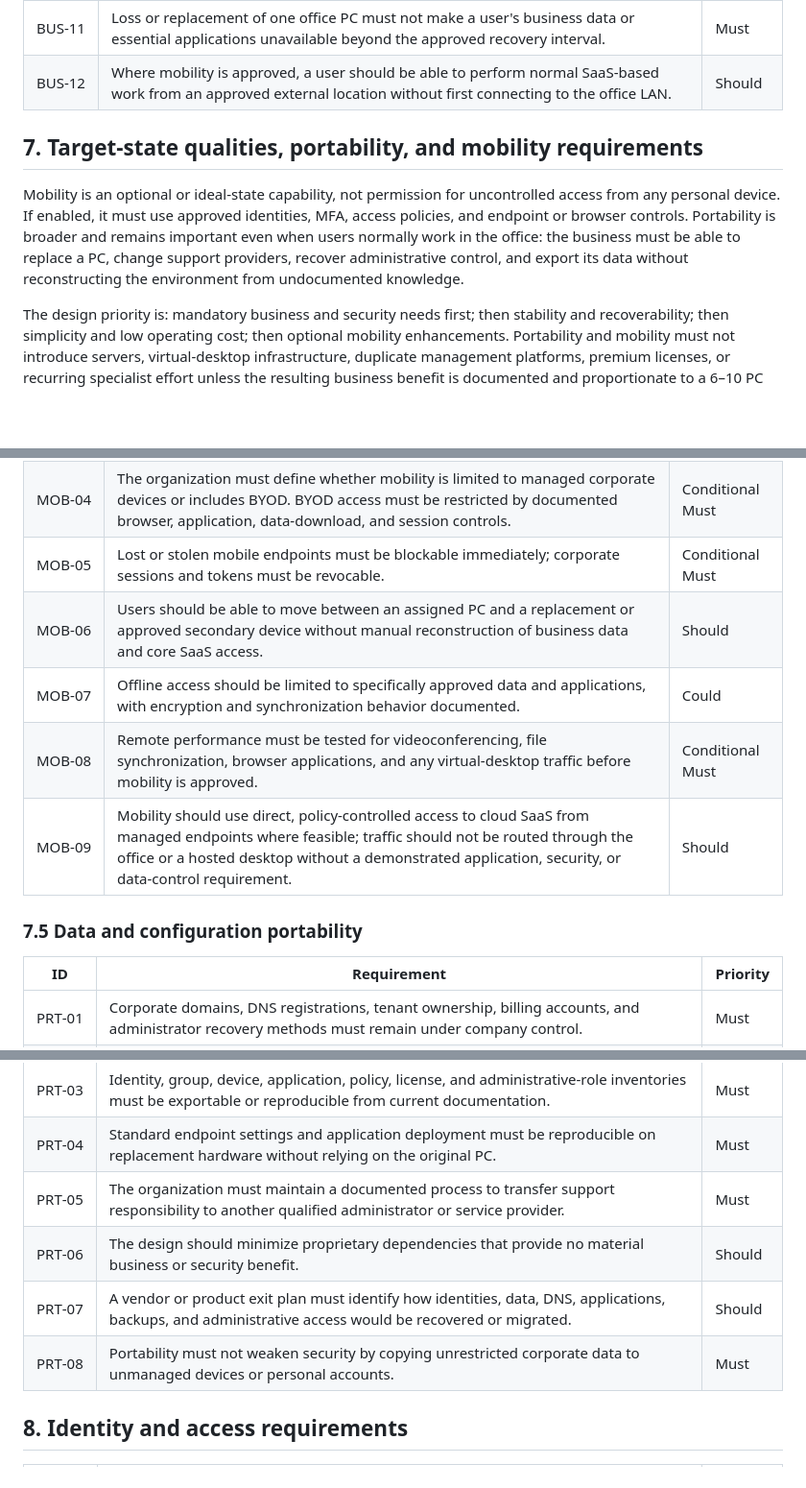
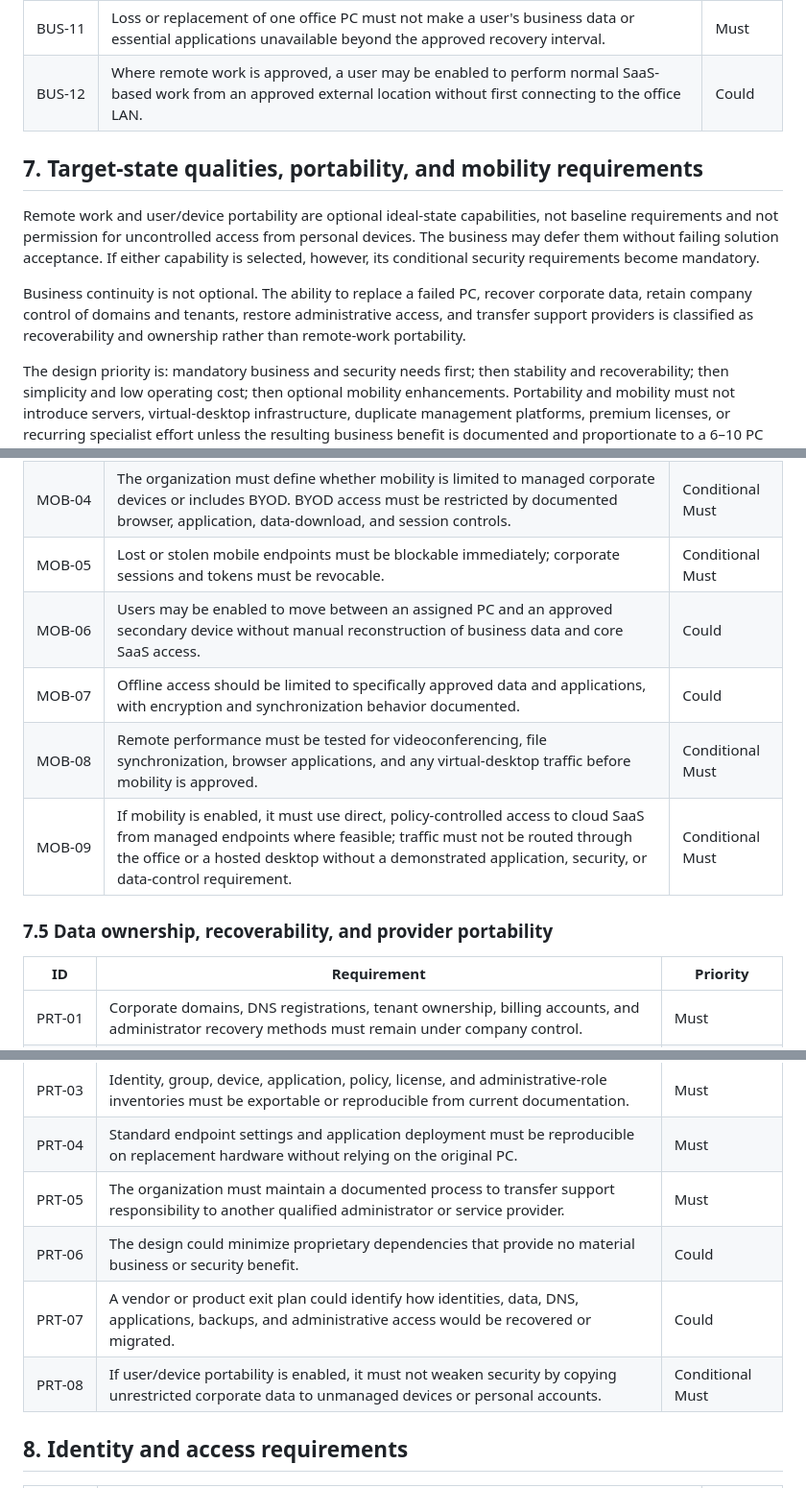
Before and after one commit to andyxuan2010/cloud-migration-demo, a Markdown page: requirements.md, 3 parts joined by grey strips. Shown at 96% size. GitHub-like rendering; blank space fills up the shorter version.

```diff
--- a/requirements.md
+++ b/requirements.md
@@ -119,11 +119,13 @@ This is a security requirement, not an optional modernization preference.
 | BUS‑09 | User training must cover the new sign-in process, MFA, password or passkey recovery, file access, and support escalation. | Must |
 | BUS‑10 | The solution must not require users to understand or administer infrastructure components. | Must |
 | BUS‑11 | Loss or replacement of one office PC must not make a user's business data or essential applications unavailable beyond the approved recovery interval. | Must |
-| BUS‑12 | Where mobility is approved, a user should be able to perform normal SaaS-based work from an approved external location without first connecting to the office LAN. | Should |
+| BUS‑12 | Where remote work is approved, a user may be enabled to perform normal SaaS-based work from an approved external location without first connecting to the office LAN. | Could |
 
 ## 7. Target-state qualities, portability, and mobility requirements
 
-Mobility is an optional or ideal-state capability, not permission for uncontrolled access from any personal device. If enabled, it must use approved identities, MFA, access policies, and endpoint or browser controls. Portability is broader and remains important even when users normally work in the office: the business must be able to replace a PC, change support providers, recover administrative control, and export its data without reconstructing the environment from undocumented knowledge.
+Remote work and user/device portability are optional ideal-state capabilities, not baseline requirements and not permission for uncontrolled access from personal devices. The business may defer them without failing solution acceptance. If either capability is selected, however, its conditional security requirements become mandatory.
+
+Business continuity is not optional. The ability to replace a failed PC, recover corporate data, retain company control of domains and tenants, restore administrative access, and transfer support providers is classified as recoverability and ownership rather than remote-work portability.
 
 The design priority is: mandatory business and security needs first; then stability and recoverability; then simplicity and low operating cost; then optional mobility enhancements. Portability and mobility must not introduce servers, virtual-desktop infrastructure, duplicate management platforms, premium licenses, or recurring specialist effort unless the resulting business benefit is documented and proportionate to a 6–10 PC environment.
 
@@ -177,12 +179,12 @@ The design priority is: mandatory business and security needs first; then stabil
 | MOB‑03 | Approved remote work must not require direct inbound RDP, SMB, LDAP, or administrative access to the office network. | Conditional Must |
 | MOB‑04 | The organization must define whether mobility is limited to managed corporate devices or includes BYOD. BYOD access must be restricted by documented browser, application, data-download, and session controls. | Conditional Must |
 | MOB‑05 | Lost or stolen mobile endpoints must be blockable immediately; corporate sessions and tokens must be revocable. | Conditional Must |
-| MOB‑06 | Users should be able to move between an assigned PC and a replacement or approved secondary device without manual reconstruction of business data and core SaaS access. | Should |
+| MOB‑06 | Users may be enabled to move between an assigned PC and an approved secondary device without manual reconstruction of business data and core SaaS access. | Could |
 | MOB‑07 | Offline access should be limited to specifically approved data and applications, with encryption and synchronization behavior documented. | Could |
 | MOB‑08 | Remote performance must be tested for videoconferencing, file synchronization, browser applications, and any virtual-desktop traffic before mobility is approved. | Conditional Must |
-| MOB‑09 | Mobility should use direct, policy-controlled access to cloud SaaS from managed endpoints where feasible; traffic should not be routed through the office or a hosted desktop without a demonstrated application, security, or data-control requirement. | Should |
+| MOB‑09 | If mobility is enabled, it must use direct, policy-controlled access to cloud SaaS from managed endpoints where feasible; traffic must not be routed through the office or a hosted desktop without a demonstrated application, security, or data-control requirement. | Conditional Must |
 
-### 7.5 Data and configuration portability
+### 7.5 Data ownership, recoverability, and provider portability
 
 | ID       | Requirement | Priority |
 |----------|---|---|
@@ -191,9 +193,9 @@ The design priority is: mandatory business and security needs first; then stabil
 | PRT‑03 | Identity, group, device, application, policy, license, and administrative-role inventories must be exportable or reproducible from current documentation. | Must |
 | PRT‑04 | Standard endpoint settings and application deployment must be reproducible on replacement hardware without relying on the original PC. | Must |
 | PRT‑05 | The organization must maintain a documented process to transfer support responsibility to another qualified administrator or service provider. | Must |
-| PRT‑06 | The design should minimize proprietary dependencies that provide no material business or security benefit. | Should |
-| PRT‑07 | A vendor or product exit plan must identify how identities, data, DNS, applications, backups, and administrative access would be recovered or migrated. | Should |
-| PRT‑08 | Portability must not weaken security by copying unrestricted corporate data to unmanaged devices or personal accounts. | Must |
+| PRT‑06 | The design could minimize proprietary dependencies that provide no material business or security benefit. | Could |
+| PRT‑07 | A vendor or product exit plan could identify how identities, data, DNS, applications, backups, and administrative access would be recovered or migrated. | Could |
+| PRT‑08 | If user/device portability is enabled, it must not weaken security by copying unrestricted corporate data to unmanaged devices or personal accounts. | Conditional Must |
 
 ## 8. Identity and access requirements
 
```
Also changed, not shown: other parts of requirements.md (+32 -11 lines).
